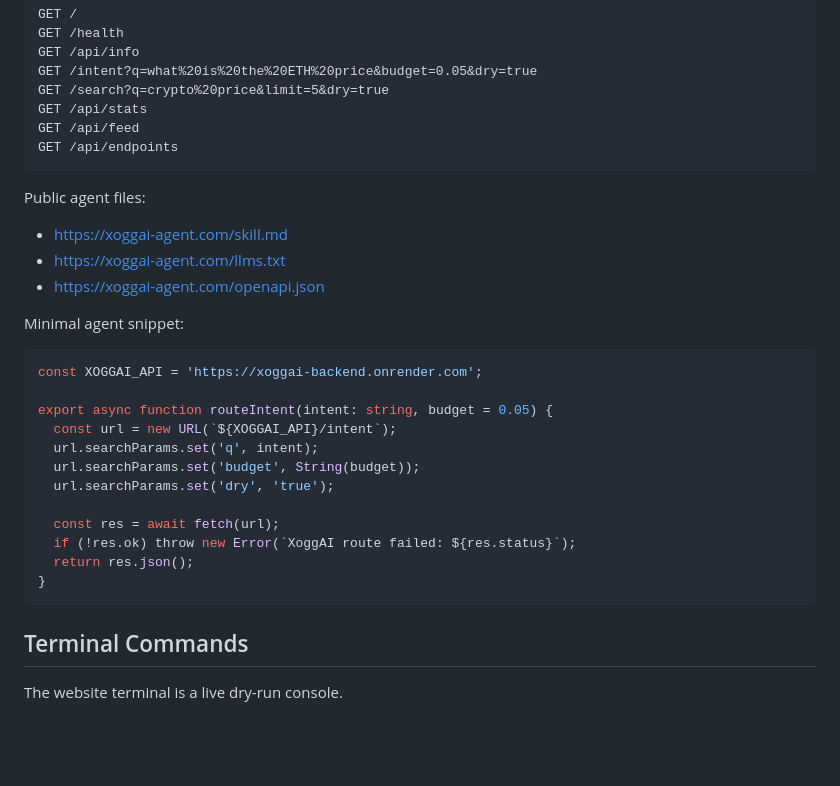
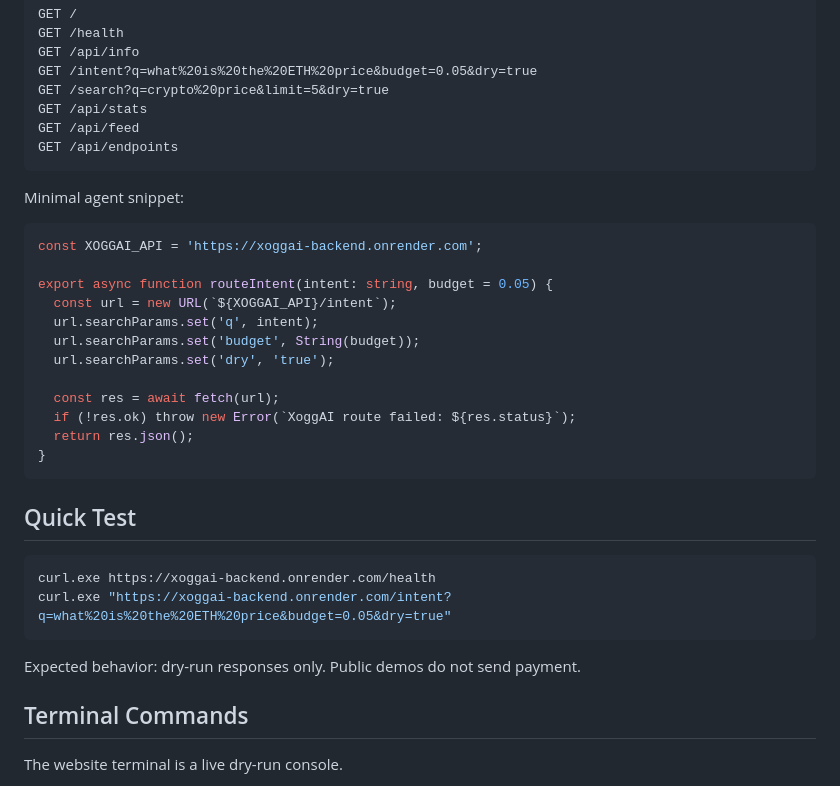
Before and after one commit to Xoggai/xoggai-agent, a Markdown page: README.md, the part around one of its changes. Rendered like a GitHub page; blank space fills up the shorter version.

````diff
--- a/README.md
+++ b/README.md
@@ -97,12 +111,6 @@ GET /api/feed
 GET /api/endpoints
 ```
 
-Public agent files:
-
-- https://xoggai-agent.com/skill.md
-- https://xoggai-agent.com/llms.txt
-- https://xoggai-agent.com/openapi.json
-
 Minimal agent snippet:
 
 ```ts
@@ -119,6 +127,15 @@ export async function routeIntent(intent: string, budget = 0.05) {
   return res.json();
 }
 ```
+
+## Quick Test
+
+```powershell
+curl.exe https://xoggai-backend.onrender.com/health
+curl.exe "https://xoggai-backend.onrender.com/intent?q=what%20is%20the%20ETH%20price&budget=0.05&dry=true"
+```
+
+Expected behavior: dry-run responses only. Public demos do not send payment.
 
 ## Terminal Commands
 
````
Also changed, not shown: other parts of README.md (+46 -32 lines).
